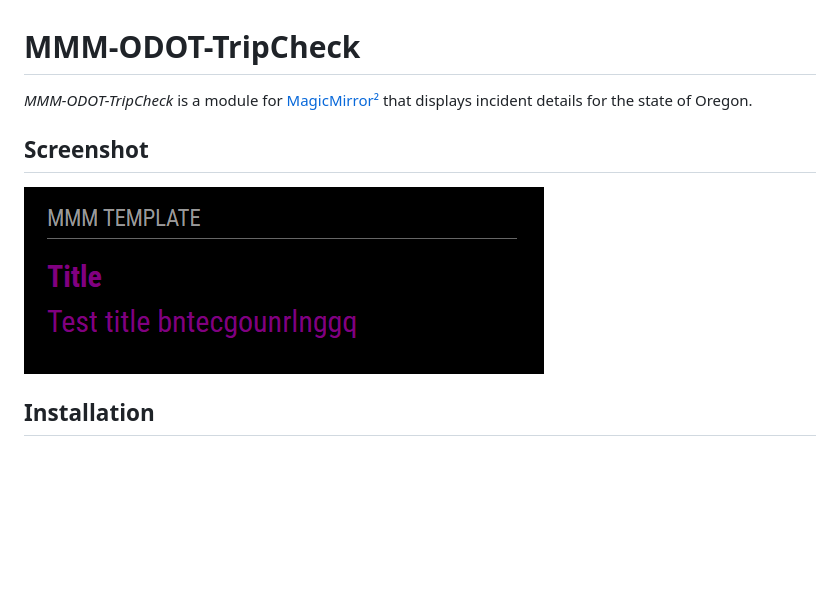
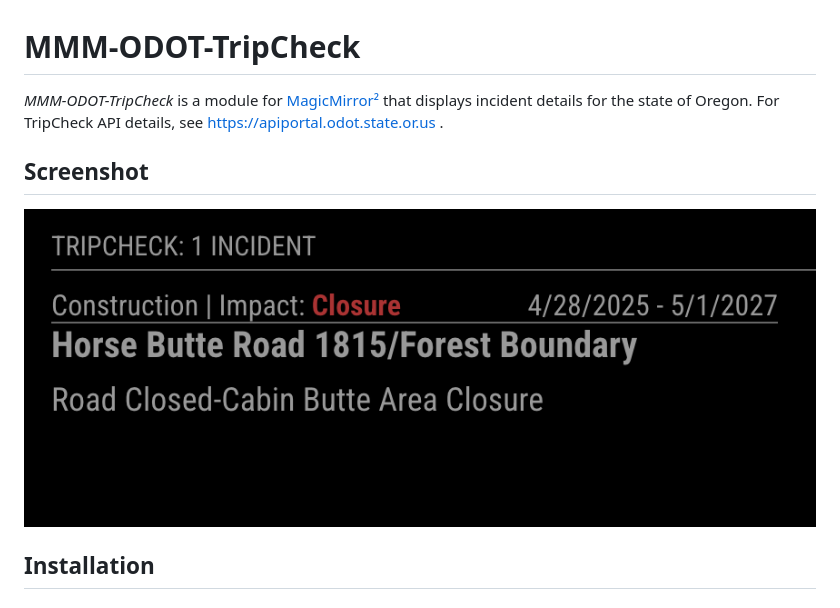
Before and after one commit to ardentras/MMM-ODOT-TripCheck, a Markdown page: README.md, the part around the change. Rendered like a GitHub page; pictures changed too: example_1.png; blank space fills up the shorter version.

```diff
--- a/README.md
+++ b/README.md
@@ -1,6 +1,6 @@
 # MMM-ODOT-TripCheck
 
-*MMM-ODOT-TripCheck* is a module for [MagicMirror²](https://github.com/MagicMirrorOrg/MagicMirror) that displays incident details for the state of Oregon.
+*MMM-ODOT-TripCheck* is a module for [MagicMirror²](https://github.com/MagicMirrorOrg/MagicMirror) that displays incident details for the state of Oregon. For TripCheck API details, see https://apiportal.odot.state.or.us .
 
 ## Screenshot
 
```
Also changed, not shown: CHANGELOG.md (+2 -2 lines).
